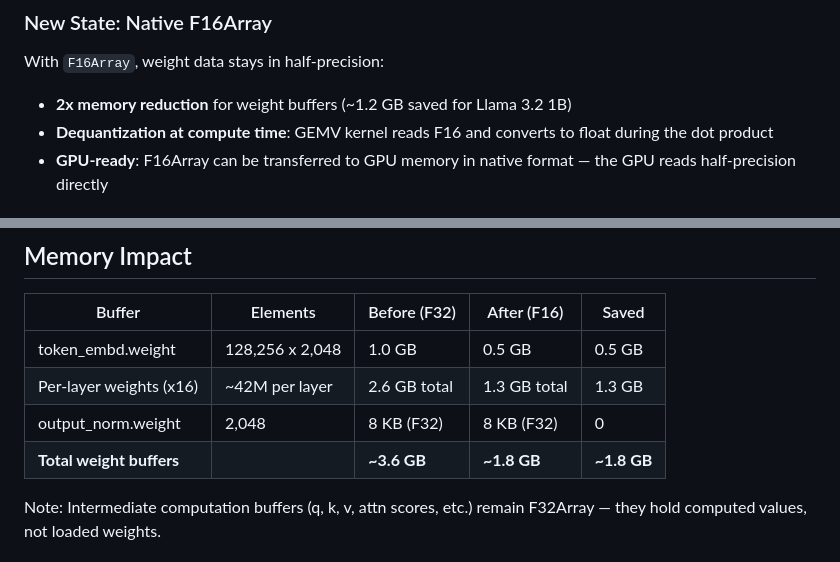
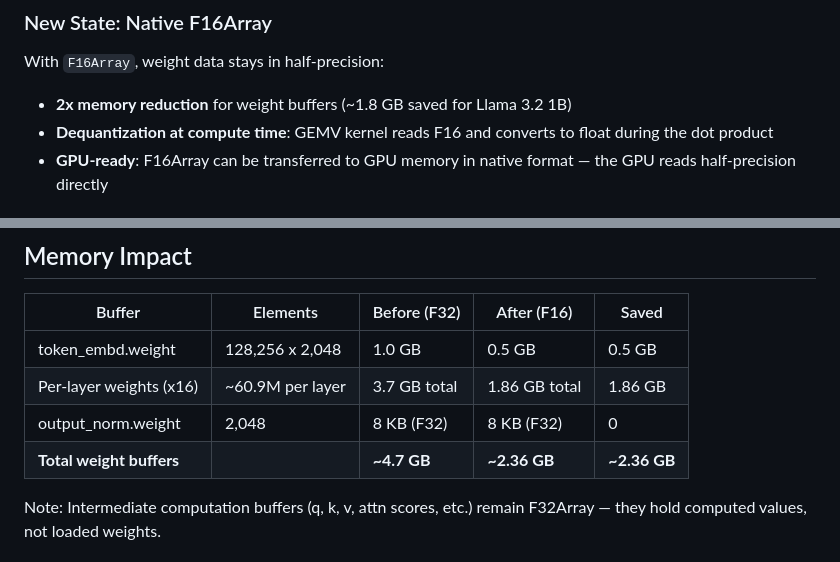
Before and after one commit to ArturSkowronski/llama3-java-hat, a Markdown page: docs/F16ARRAY_FINDINGS.md, 2 parts joined by grey strips. GitHub-like rendering.

Commit message:
docs: fix memory calculation in F16ARRAY_FINDINGS
Fix typo (1.2 GB -> 1.8 GB) and correct per-layer weight element
count (~42M -> ~60.9M) based on actual model architecture dimensions.

```diff
--- a/docs/F16ARRAY_FINDINGS.md
+++ b/docs/F16ARRAY_FINDINGS.md
@@ -50,7 +50,7 @@ This means:
 ### New State: Native F16Array
 
 With `F16Array`, weight data stays in half-precision:
-- **2x memory reduction** for weight buffers (~1.2 GB saved for Llama 3.2 1B)
+- **2x memory reduction** for weight buffers (~1.8 GB saved for Llama 3.2 1B)
 - **Dequantization at compute time**: GEMV kernel reads F16 and converts to float during the dot product
 - **GPU-ready**: F16Array can be transferred to GPU memory in native format — the GPU reads half-precision directly
 
@@ -96,9 +96,9 @@ Everything else (projection matrices, FFN weights, embedding table) is F16 and g
 | Buffer | Elements | Before (F32) | After (F16) | Saved |
 |--------|----------|--------------|-------------|-------|
 | token_embd.weight | 128,256 x 2,048 | 1.0 GB | 0.5 GB | 0.5 GB |
-| Per-layer weights (x16) | ~42M per layer | 2.6 GB total | 1.3 GB total | 1.3 GB |
+| Per-layer weights (x16) | ~60.9M per layer | 3.7 GB total | 1.86 GB total | 1.86 GB |
 | output_norm.weight | 2,048 | 8 KB (F32) | 8 KB (F32) | 0 |
-| **Total weight buffers** | | **~3.6 GB** | **~1.8 GB** | **~1.8 GB** |
+| **Total weight buffers** | | **~4.7 GB** | **~2.36 GB** | **~2.36 GB** |
 
 Note: Intermediate computation buffers (q, k, v, attn scores, etc.) remain F32Array — they hold computed values, not loaded weights.
 
```
